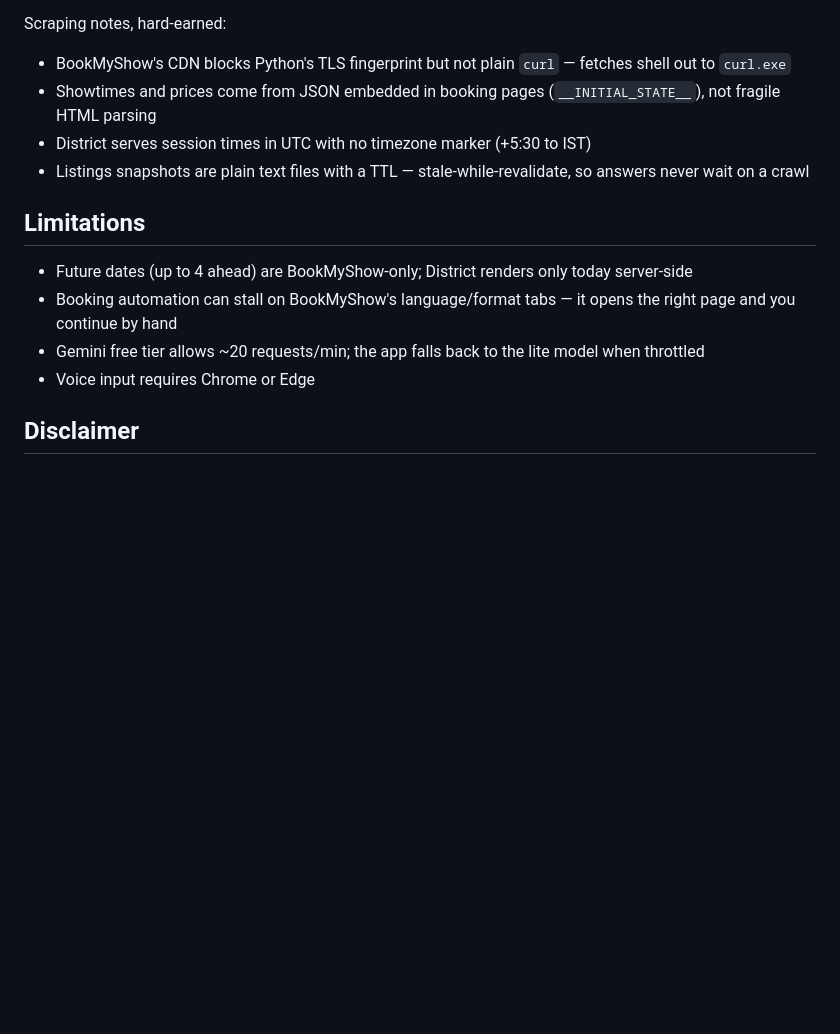
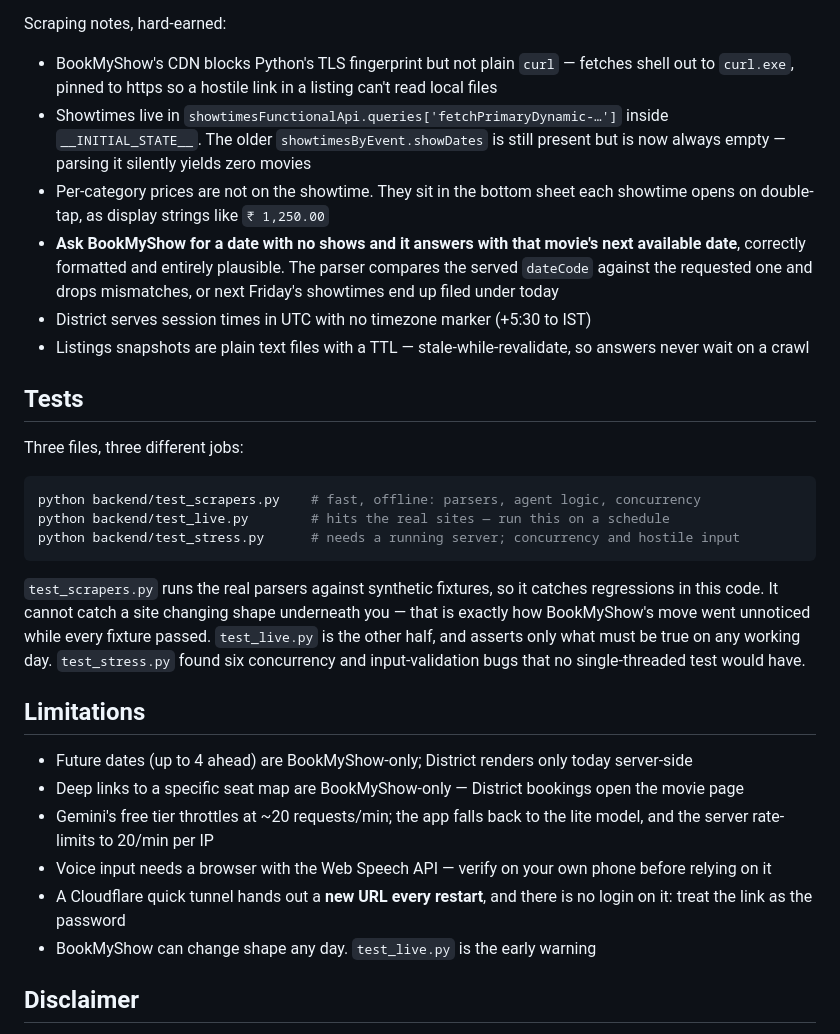
Before and after one commit to eshwarks23567/Today-s-Plan, a Markdown page: README.md, the part around one of its changes. Drawn GitHub-style; blank space fills up the shorter version.

````diff
--- a/README.md
+++ b/README.md
@@ -57,15 +79,37 @@ server.py (stdlib HTTP) ──► agent.py (LangGraph)
 Scraping notes, hard-earned:
-- BookMyShow's CDN blocks Python's TLS fingerprint but not plain `curl` — fetches shell out to `curl.exe`
-- Showtimes and prices come from JSON embedded in booking pages (`__INITIAL_STATE__`), not fragile HTML parsing
+
+- BookMyShow's CDN blocks Python's TLS fingerprint but not plain `curl` — fetches shell out to `curl.exe`, pinned to https so a hostile link in a listing can't read local files
+- Showtimes live in `showtimesFunctionalApi.queries['fetchPrimaryDynamic-…']` inside `__INITIAL_STATE__`. The older `showtimesByEvent.showDates` is still present but is now always empty — parsing it silently yields zero movies
+- Per-category prices are not on the showtime. They sit in the bottom sheet each showtime opens on double-tap, as display strings like `₹ 1,250.00`
+- **Ask BookMyShow for a date with no shows and it answers with that movie's next available date**, correctly formatted and entirely plausible. The parser compares the served `dateCode` against the requested one and drops mismatches, or next Friday's showtimes end up filed under today
 - District serves session times in UTC with no timezone marker (+5:30 to IST)
 - Listings snapshots are plain text files with a TTL — stale-while-revalidate, so answers never wait on a crawl
+
+## Tests
+
+Three files, three different jobs:
+
+```powershell
+python backend/test_scrapers.py    # fast, offline: parsers, agent logic, concurrency
+python backend/test_live.py        # hits the real sites — run this on a schedule
+python backend/test_stress.py      # needs a running server; concurrency and hostile input
+```
+
+`test_scrapers.py` runs the real parsers against synthetic fixtures, so it catches
+regressions in this code. It cannot catch a site changing shape underneath you —
+that is exactly how BookMyShow's move went unnoticed while every fixture passed.
+`test_live.py` is the other half, and asserts only what must be true on any working
+day. `test_stress.py` found six concurrency and input-validation bugs that no
+single-threaded test would have.
 
 ## Limitations
 
 - Future dates (up to 4 ahead) are BookMyShow-only; District renders only today server-side
-- Booking automation can stall on BookMyShow's language/format tabs — it opens the right page and you continue by hand
-- Gemini free tier allows ~20 requests/min; the app falls back to the lite model when throttled
-- Voice input requires Chrome or Edge
+- Deep links to a specific seat map are BookMyShow-only — District bookings open the movie page
+- Gemini's free tier throttles at ~20 requests/min; the app falls back to the lite model, and the server rate-limits to 20/min per IP
+- Voice input needs a browser with the Web Speech API — verify on your own phone before relying on it
+- A Cloudflare quick tunnel hands out a **new URL every restart**, and there is no login on it: treat the link as the password
+- BookMyShow can change shape any day. `test_live.py` is the early warning
 
 ## Disclaimer
 
````
Also changed, not shown: other parts of README.md (+46 -24 lines).
